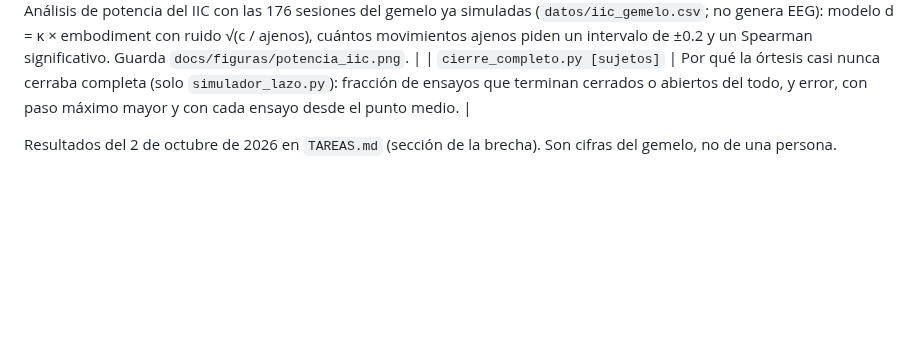
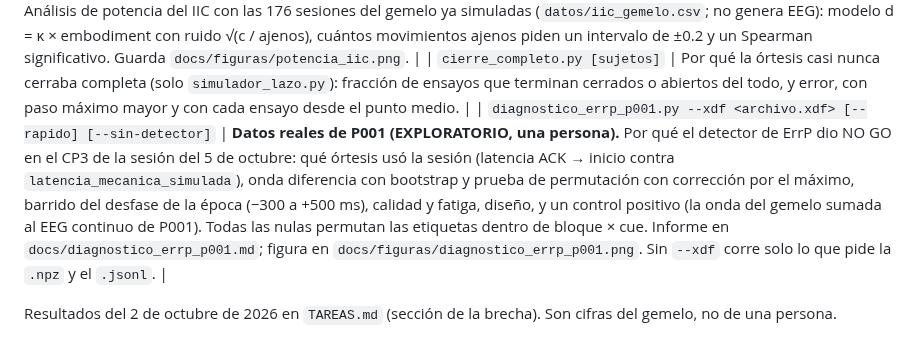
Before and after one commit to nazariegosantomeluis-droid/ortesis-bci, a Markdown page: estudios/README.md, the part around the change. Drawn GitHub-style; blank space fills up the shorter version.

```diff
--- a/estudios/README.md
+++ b/estudios/README.md
@@ -18,5 +18,6 @@ Mediciones offline con el gemelo (sin LSL ni casco), para decidir con evidencia.
 | `respaldo_ack.py [sujetos] [repeticiones]` | Cuánto cuesta perder la telemetría del ESP32, en lazo cerrado con el banco de `agente_lento.py`: la época cortada en el inicio real del movimiento, en el ACK (sin telemetría nunca) y en el ACK más la latencia media (telemetría perdida en el lazo). BA del detector en calibración y en vivo, y recuperación del agente. Solo verifica. |
 | `potencia_iic.py` | Análisis de potencia del IIC con las 176 sesiones del gemelo ya simuladas (`datos/iic_gemelo.csv`; no genera EEG): modelo d = κ × embodiment con ruido √(c / ajenos), cuántos movimientos ajenos piden un intervalo de ±0.2 y un Spearman significativo. Guarda `docs/figuras/potencia_iic.png`. |
 | `cierre_completo.py [sujetos]` | Por qué la órtesis casi nunca cerraba completa (solo `simulador_lazo.py`): fracción de ensayos que terminan cerrados o abiertos del todo, y error, con paso máximo mayor y con cada ensayo desde el punto medio. |
+| `diagnostico_errp_p001.py --xdf <archivo.xdf> [--rapido] [--sin-detector]` | **Datos reales de P001 (EXPLORATORIO, una persona).** Por qué el detector de ErrP dio NO GO en el CP3 de la sesión del 5 de octubre: qué órtesis usó la sesión (latencia ACK → inicio contra `latencia_mecanica_simulada`), onda diferencia con bootstrap y prueba de permutación con corrección por el máximo, barrido del desfase de la época (−300 a +500 ms), calidad y fatiga, diseño, y un control positivo (la onda del gemelo sumada al EEG continuo de P001). Todas las nulas permutan las etiquetas dentro de bloque × cue. Informe en `docs/diagnostico_errp_p001.md`; figura en `docs/figuras/diagnostico_errp_p001.png`. Sin `--xdf` corre solo lo que pide la `.npz` y el `.jsonl`. |
 
 Resultados del 2 de octubre de 2026 en `TAREAS.md` (sección de la brecha). Son cifras del gemelo, no de una persona.
```
Also changed, not shown: docs/diagnostico_errp_p001.md (added, +135 -0 lines), docs/figuras/diagnostico_errp_p001.png (added), 2 other files.
